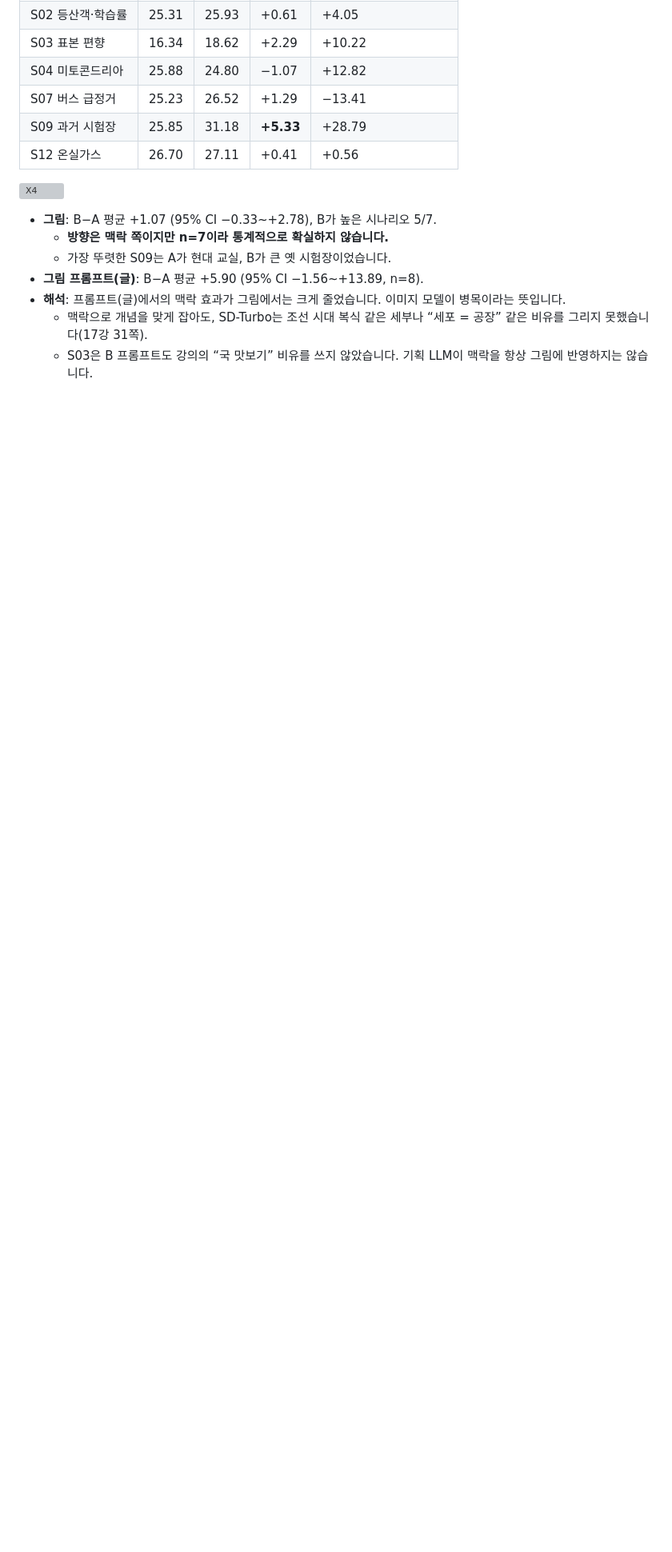
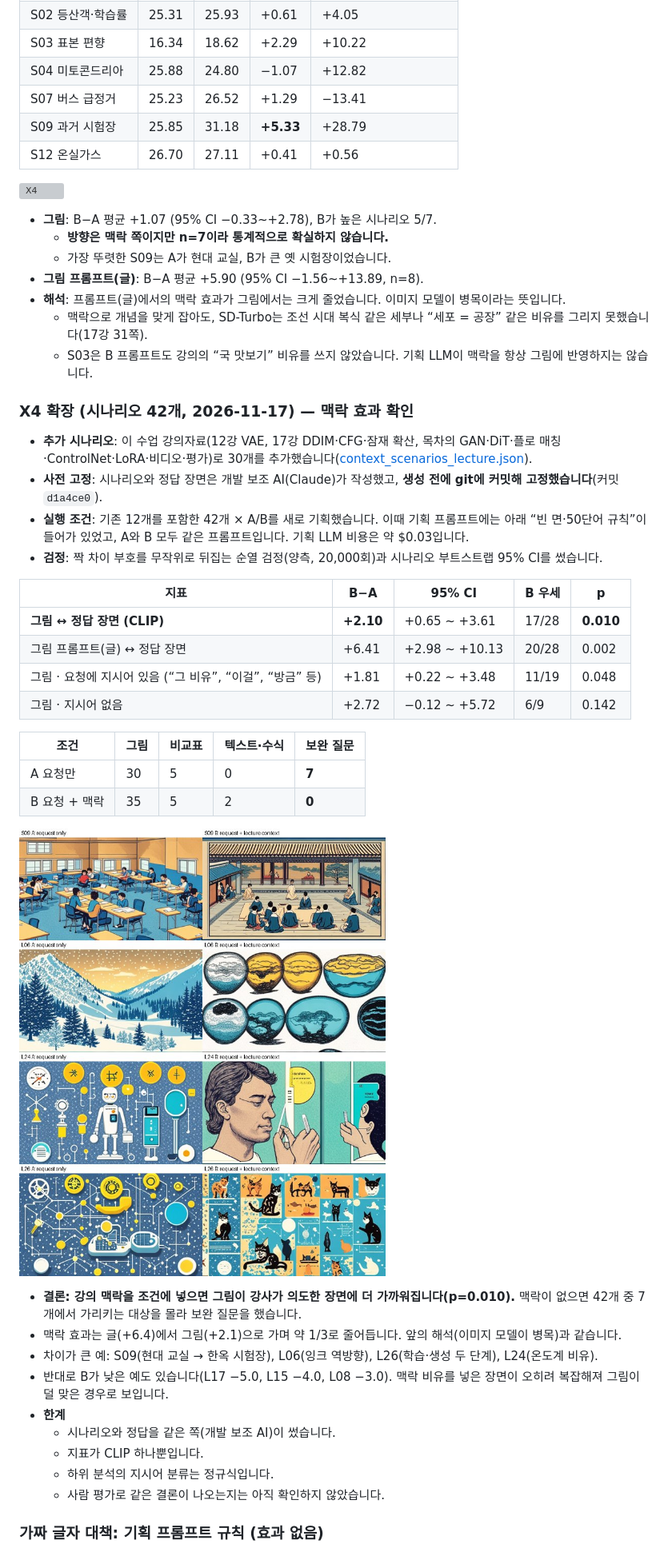
Before and after one commit to nunu0404/GenAI-proj-2026, a Markdown page: docs/diffusion-experiments.md, the part around one of its changes. Shown at 80% size. GitHub-like rendering; pictures changed too: docs/images/diffusion_x4_n42_examples.jpg (added); blank space fills up the shorter version; grey boxes are pictures that could not be loaded.

Commit message:
X4 확장 결과: 강의 맥락 효과 확인(p=0.010, n=28), 가짜 글자 프롬프트 대책은 효과 없음
Co-Authored-By: Claude Opus 5.5 <noreply@anthropic.com>

```diff
--- a/docs/diffusion-experiments.md
+++ b/docs/diffusion-experiments.md
@@ -167,3 +167,36 @@ NextSlide의 이미지 생성 단계를 공개 확산 모델로 바꾸고, 강
   - 맥락으로 개념을 맞게 잡아도, SD-Turbo는 조선 시대 복식 같은 세부나 “세포 = 공장” 같은 비유를 그리지 못했습니다(17강 31쪽).
   - S03은 B 프롬프트도 강의의 “국 맛보기” 비유를 쓰지 않았습니다. 기획 LLM이 맥락을 항상 그림에 반영하지는 않습니다.
 
+### X4 확장 (시나리오 42개, 2026-11-17) — 맥락 효과 확인
+
+- **추가 시나리오**: 이 수업 강의자료(12강 VAE, 17강 DDIM·CFG·잠재 확산, 목차의 GAN·DiT·플로 매칭·ControlNet·LoRA·비디오·평가)로 30개를 추가했습니다([context_scenarios_lecture.json](../eval/context_scenarios_lecture.json)).
+- **사전 고정**: 시나리오와 정답 장면은 개발 보조 AI(Claude)가 작성했고, **생성 전에 git에 커밋해 고정했습니다**(커밋 `d1a4ce0`).
+- **실행 조건**: 기존 12개를 포함한 42개 × A/B를 새로 기획했습니다. 이때 기획 프롬프트에는 아래 “빈 면·50단어 규칙”이 들어가 있었고, A와 B 모두 같은 프롬프트입니다. 기획 LLM 비용은 약 $0.03입니다.
+- **검정**: 짝 차이 부호를 무작위로 뒤집는 순열 검정(양측, 20,000회)과 시나리오 부트스트랩 95% CI를 썼습니다.
+
+| 지표 | B−A | 95% CI | B 우세 | p |
+|---|---|---|---|---|
+| **그림 ↔ 정답 장면 (CLIP)** | **+2.10** | +0.65 ~ +3.61 | 17/28 | **0.010** |
+| 그림 프롬프트(글) ↔ 정답 장면 | +6.41 | +2.98 ~ +10.13 | 20/28 | 0.002 |
+| 그림 · 요청에 지시어 있음 (“그 비유”, “이걸”, “방금” 등) | +1.81 | +0.22 ~ +3.48 | 11/19 | 0.048 |
+| 그림 · 지시어 없음 | +2.72 | −0.12 ~ +5.72 | 6/9 | 0.142 |
+
+| 조건 | 그림 | 비교표 | 텍스트·수식 | 보완 질문 |
+|---|---|---|---|---|
+| A 요청만 | 30 | 5 | 0 | **7** |
+| B 요청 + 맥락 | 35 | 5 | 2 | **0** |
+
+![X4 확장 예시](images/diffusion_x4_n42_examples.jpg)
+
+- **결론: 강의 맥락을 조건에 넣으면 그림이 강사가 의도한 장면에 더 가까워집니다(p=0.010).** 맥락이 없으면 42개 중 7개에서 가리키는 대상을 몰라 보완 질문을 했습니다.
+- 맥락 효과는 글(+6.4)에서 그림(+2.1)으로 가며 약 1/3로 줄어듭니다. 앞의 해석(이미지 모델이 병목)과 같습니다.
+- 차이가 큰 예: S09(현대 교실 → 한옥 시험장), L06(잉크 역방향), L26(학습·생성 두 단계), L24(온도계 비유).
+- 반대로 B가 낮은 예도 있습니다(L17 −5.0, L15 −4.0, L08 −3.0). 맥락 비유를 넣은 장면이 오히려 복잡해져 그림이 덜 맞은 경우로 보입니다.
+- **한계**
+  - 시나리오와 정답을 같은 쪽(개발 보조 AI)이 썼습니다.
+  - 지표가 CLIP 하나뿐입니다.
+  - 하위 분석의 지시어 분류는 정규식입니다.
+  - 사람 평가로 같은 결론이 나오는지는 아직 확인하지 않았습니다.
+
+### 가짜 글자 대책: 기획 프롬프트 규칙 (효과 없음)
+
```
Also changed, not shown: other parts of docs/diffusion-experiments.md (+16 -2 lines), docs/DEVLOG.md (+19 -0 lines), 6 other files.
